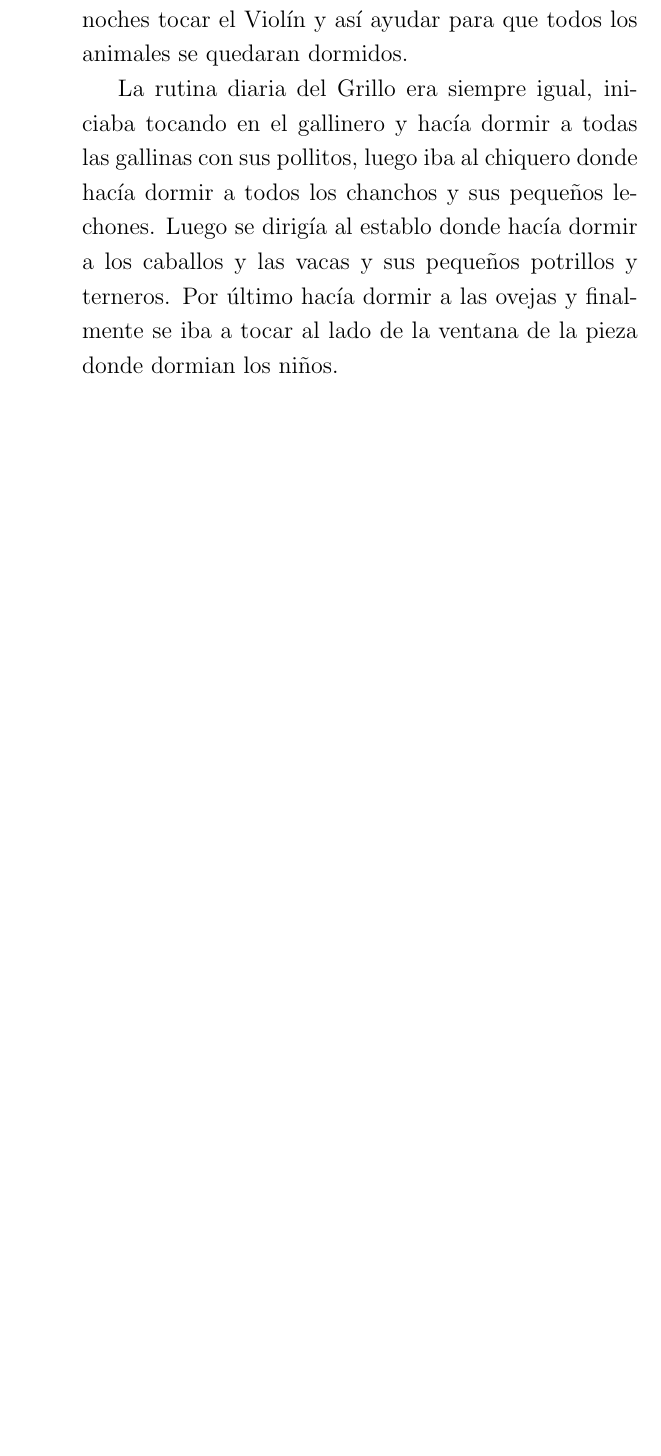
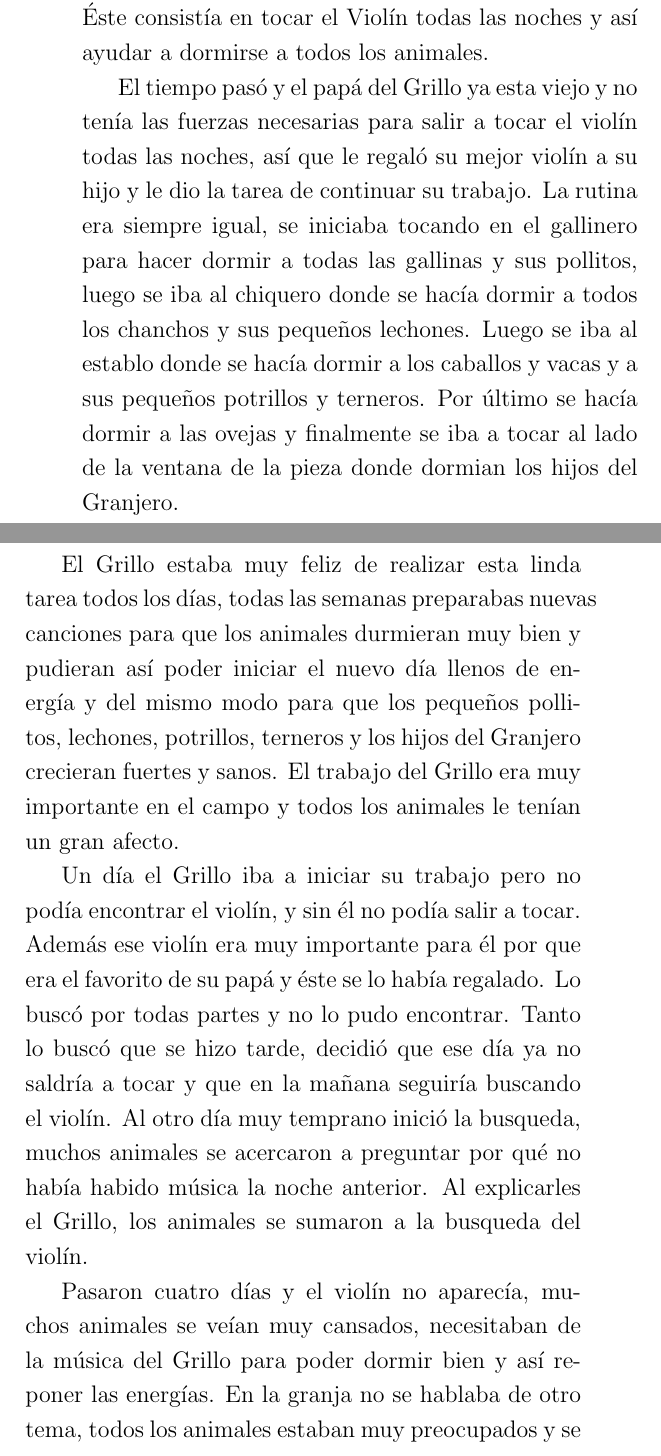
Before and after one commit to arielnarvaez/cuentos, a LaTeX book (cuentos.tex, which reads grillo.tex): part of page 25 of 25 before the commit and two parts of pages 25 and 26 of 27 after it, the two joined at a grey line, cut so that both start at the same text, the shorter picture padded with empty space. Compiled offline with pdfLaTeX; the source files are stored in an older character set and shown here as Unicode.

Commit message:
primera version del cuento del Grillo Violinista

```diff
--- a/grillo.tex
+++ b/grillo.tex
@@ -1,4 +0,0 @@
-Al Grillo desde muy pequeño su Papá le enseño a tocar el Violín. Luego
-cuando su Papá ya estaba muy viejo, heredó su trabajo que consistía en
-todas las noches tocar el Violín y así ayudar para que todos los
-animales se quedaran dormidos.
@@ -5,11 +4,37 @@ animales se quedaran dormidos.
+trabajo.  Éste consistía en tocar el Violín todas las noches y así
+ayudar a dormirse a todos los animales.
 
-La rutina diaria del Grillo era siempre igual, iniciaba tocando en el
-gallinero y hacía dormir a todas las gallinas con sus pollitos, luego
-iba al chiquero donde hacía dormir a todos los chanchos y sus pequeños
-lechones. Luego se dirigía al establo donde hacía dormir a los
-caballos y las vacas y sus pequeños potrillos y terneros. Por último
+El tiempo pasó y el papá del Grillo ya esta viejo y no tenía las
+fuerzas necesarias para salir a tocar el violín todas las noches, así
+que le regaló su mejor violín a su hijo y le dio la tarea de continuar
+su trabajo. La rutina era siempre igual, se iniciaba tocando en el
+gallinero para hacer dormir a todas las gallinas y sus pollitos, luego
+se iba al chiquero donde se hacía dormir a todos los chanchos y sus
+pequeños lechones. Luego se iba al establo donde se hacía dormir a los
+caballos y vacas y a sus pequeños potrillos y terneros. Por último se
 hacía dormir a las ovejas y finalmente se iba a tocar al lado de la
-ventana de la pieza donde dormian los niños.
+ventana de la pieza donde dormian los hijos del Granjero.
 
+El Grillo estaba muy feliz de realizar esta linda tarea todos los
+días, todas las semanas preparabas nuevas canciones para que los
+animales durmieran muy bien y pudieran así poder iniciar el nuevo día
+llenos de energía y del mismo modo para que los pequeños pollitos,
+lechones, potrillos, terneros y los hijos del Granjero crecieran
+fuertes y sanos. El trabajo del Grillo era muy importante en el campo
+y todos los animales le tenían un gran afecto.
 
+Un día el Grillo iba a iniciar su trabajo pero no podía encontrar el
+violín, y sin él no podía salir a tocar. Además ese violín era muy
+importante para él por que era el favorito de su papá y éste se lo
+había regalado. Lo buscó por todas partes y no lo pudo
+encontrar. Tanto lo buscó que se hizo tarde, decidió que ese día ya no
+saldría a tocar y que en la mañana seguiría buscando el violín. Al
+otro día muy temprano inició la busqueda, muchos animales se acercaron
+a preguntar por qué no había habido música la noche anterior. Al
+explicarles el Grillo, los animales se sumaron a la busqueda del
+violín.
 
+Pasaron cuatro días y el violín no aparecía, muchos animales se veían
+muy cansados, necesitaban de la música del Grillo para poder dormir
+bien y así reponer las energías. En la granja no se hablaba de otro
+tema, todos los animales estaban muy preocupados y se organizaron para
```
Also changed, not shown: grillo.tex (21 more changed lines).
